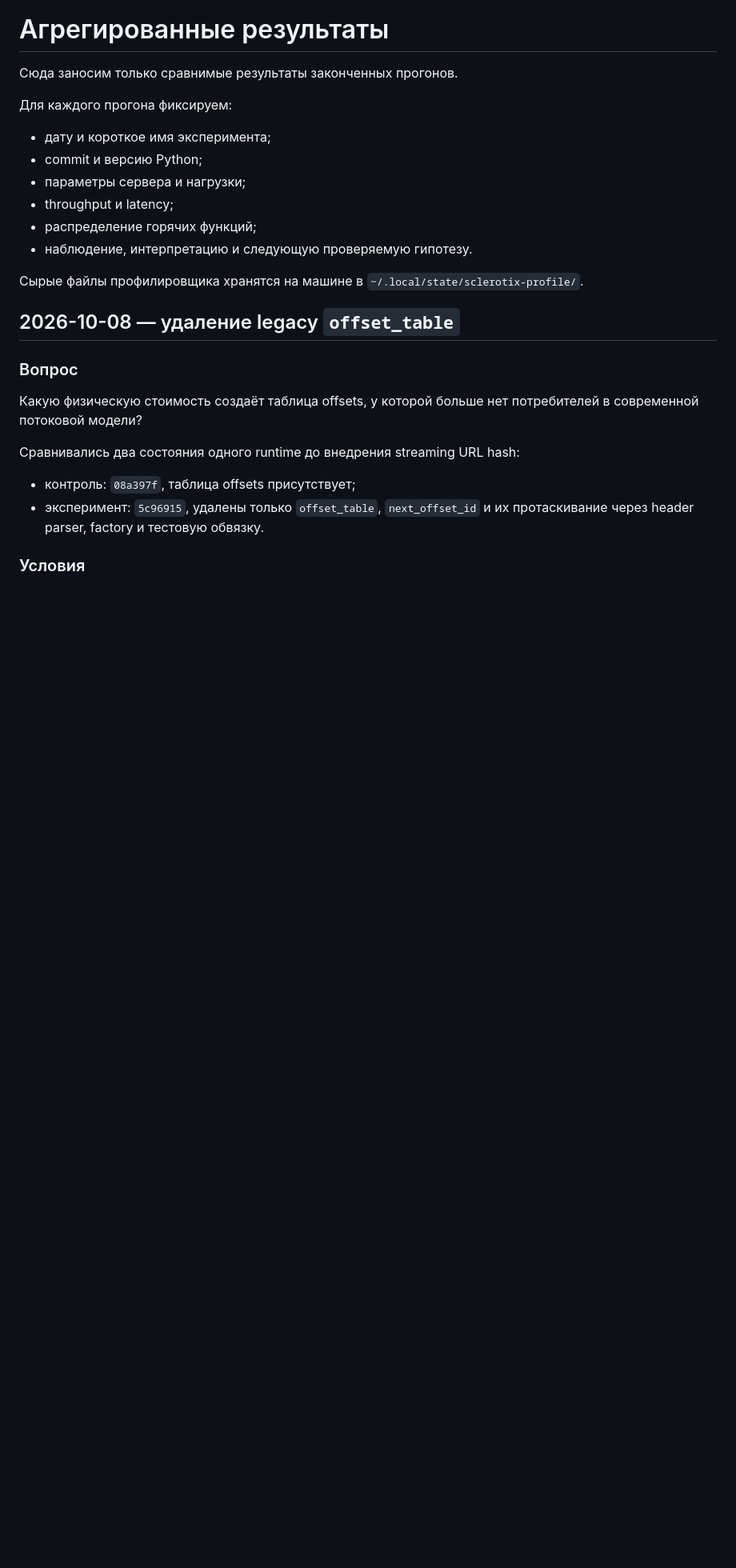
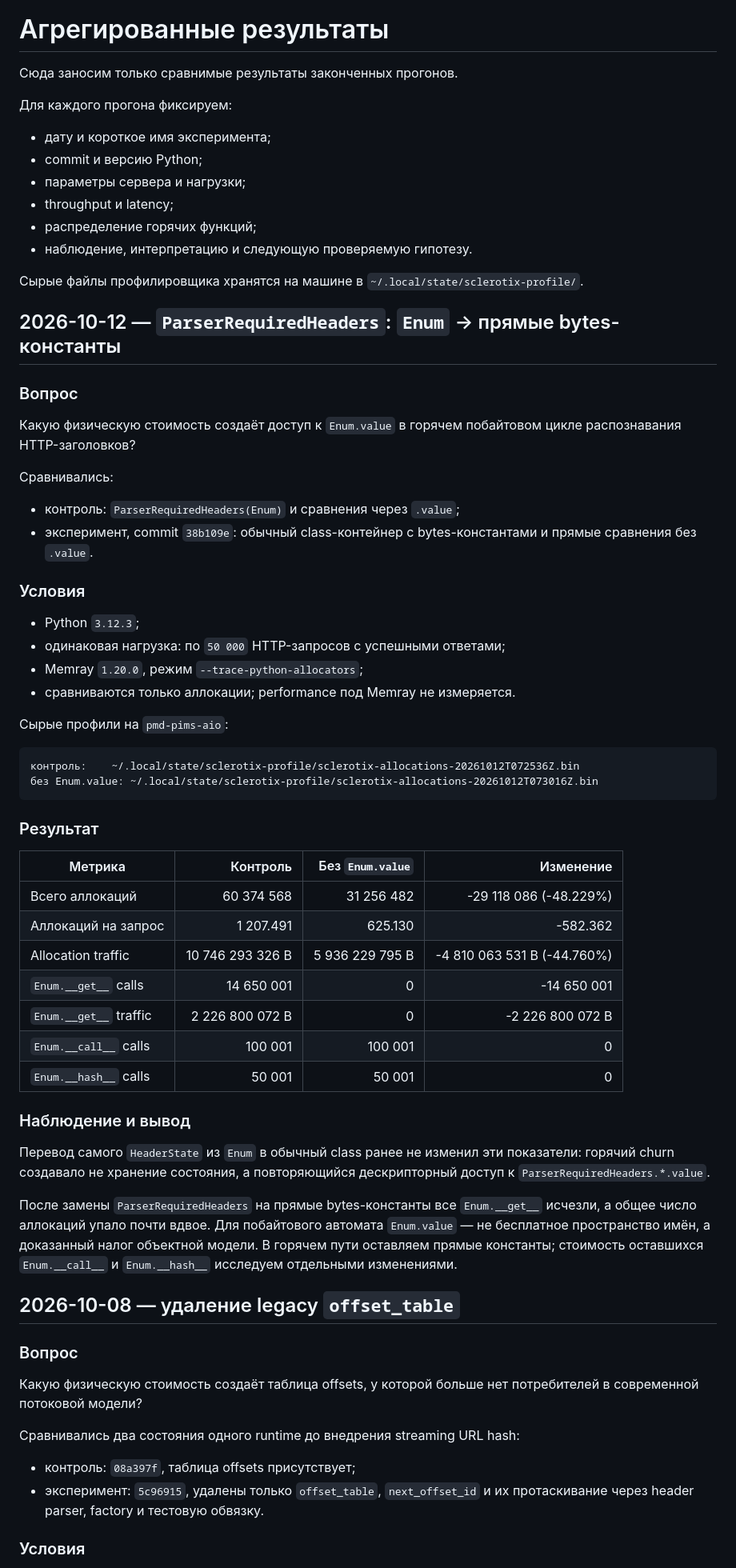
Before and after one commit to kshakirov/Sclerotix, a Markdown page: docs/profiling/results.md, the part around the change. Shown at 80% size. GitHub-like rendering; blank space fills up the shorter version.

Commit message:
Record Enum value allocation experiment

````diff
--- a/docs/profiling/results.md
+++ b/docs/profiling/results.md
@@ -12,6 +12,58 @@
 - наблюдение, интерпретацию и следующую проверяемую гипотезу.
 
 Сырые файлы профилировщика хранятся на машине в `~/.local/state/sclerotix-profile/`.
+
+## 2026-10-12 — `ParserRequiredHeaders`: `Enum` → прямые bytes-константы
+
+### Вопрос
+
+Какую физическую стоимость создаёт доступ к `Enum.value` в горячем
+побайтовом цикле распознавания HTTP-заголовков?
+
+Сравнивались:
+
+- контроль: `ParserRequiredHeaders(Enum)` и сравнения через `.value`;
+- эксперимент, commit `38b109e`: обычный class-контейнер с bytes-константами
+  и прямые сравнения без `.value`.
+
+### Условия
+
+- Python `3.12.3`;
+- одинаковая нагрузка: по `50 000` HTTP-запросов с успешными ответами;
+- Memray `1.20.0`, режим `--trace-python-allocators`;
+- сравниваются только аллокации; performance под Memray не измеряется.
+
+Сырые профили на `pmd-pims-aio`:
+
+```text
+контроль:    ~/.local/state/sclerotix-profile/sclerotix-allocations-20261012T072536Z.bin
+без Enum.value: ~/.local/state/sclerotix-profile/sclerotix-allocations-20261012T073016Z.bin
+```
+
+### Результат
+
+| Метрика | Контроль | Без `Enum.value` | Изменение |
+|---|---:|---:|---:|
+| Всего аллокаций | 60 374 568 | 31 256 482 | -29 118 086 (-48.229%) |
+| Аллокаций на запрос | 1 207.491 | 625.130 | -582.362 |
+| Allocation traffic | 10 746 293 326 B | 5 936 229 795 B | -4 810 063 531 B (-44.760%) |
+| `Enum.__get__` calls | 14 650 001 | 0 | -14 650 001 |
+| `Enum.__get__` traffic | 2 226 800 072 B | 0 | -2 226 800 072 B |
+| `Enum.__call__` calls | 100 001 | 100 001 | 0 |
+| `Enum.__hash__` calls | 50 001 | 50 001 | 0 |
+
+### Наблюдение и вывод
+
+Перевод самого `HeaderState` из `Enum` в обычный class ранее не
+изменил эти показатели: горячий churn создавало не хранение состояния,
+а повторяющийся дескрипторный доступ к `ParserRequiredHeaders.*.value`.
+
+После замены `ParserRequiredHeaders` на прямые bytes-константы все
+`Enum.__get__` исчезли, а общее число аллокаций упало почти вдвое. Для
+побайтового автомата `Enum.value` — не бесплатное пространство имён, а
+доказанный налог объектной модели. В горячем пути оставляем прямые
+константы; стоимость оставшихся `Enum.__call__` и `Enum.__hash__` исследуем
+отдельными изменениями.
 
 ## 2026-10-08 — удаление legacy `offset_table`
 
````
